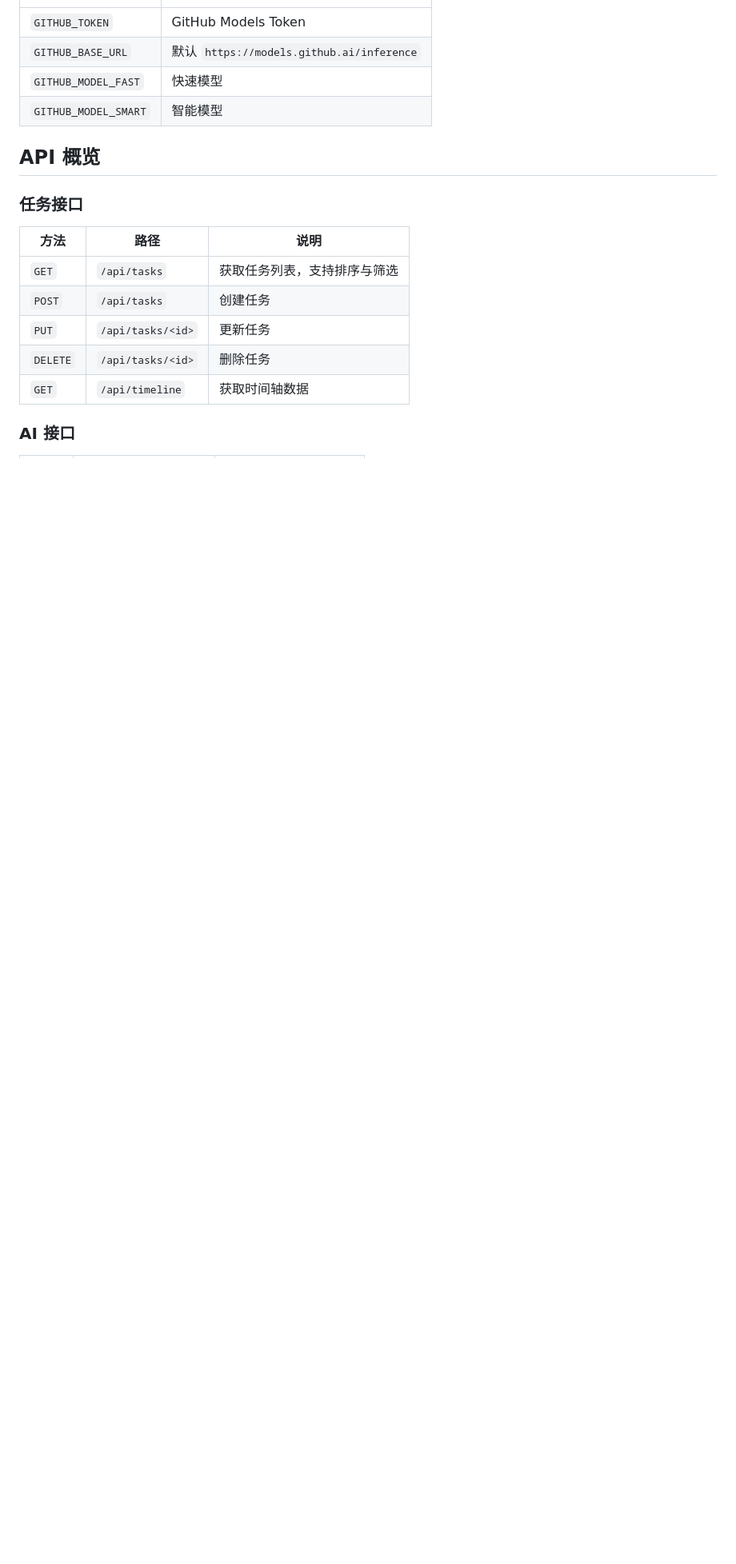
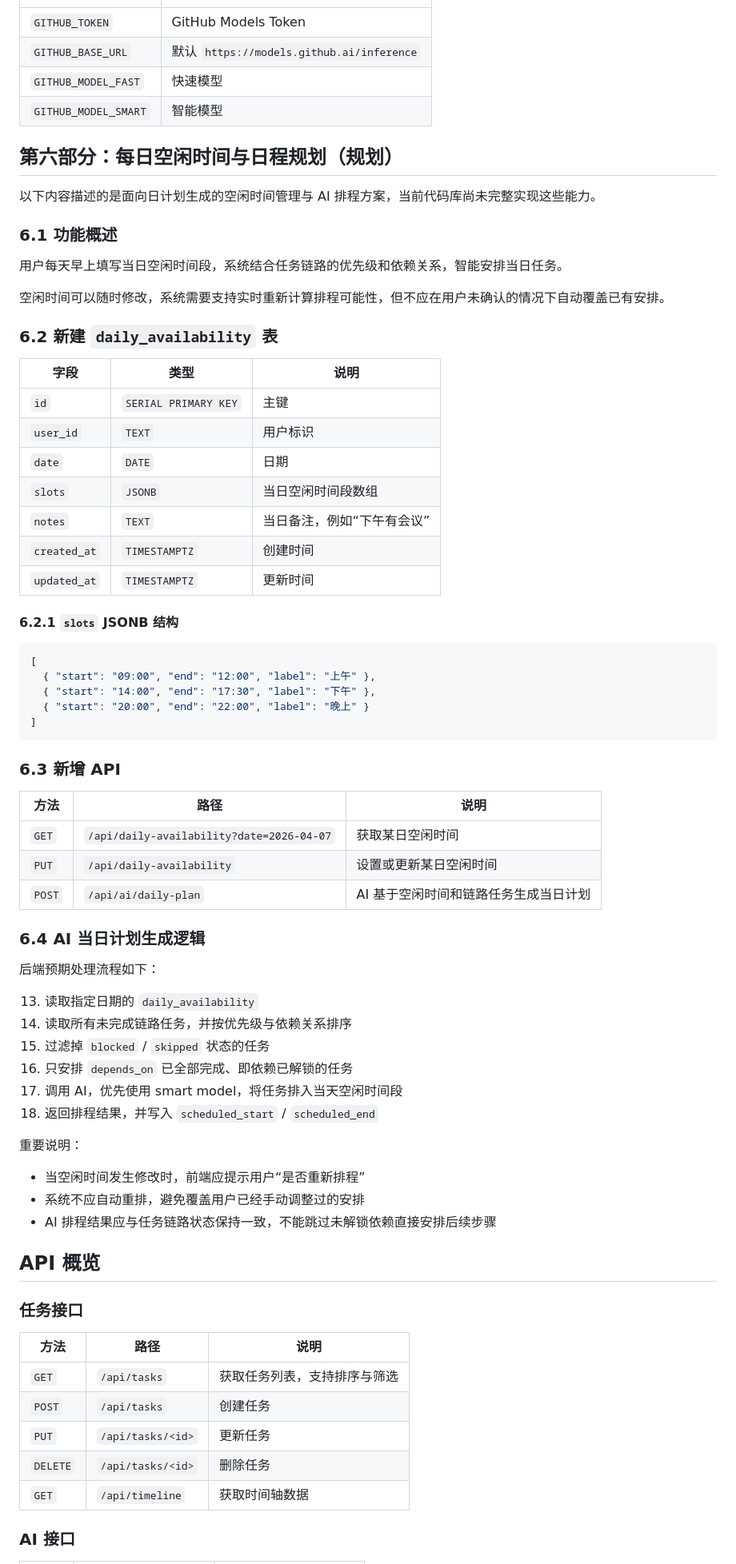
Before and after one commit to jayomaxel/task-app, a Markdown page: README.md, the part around the change. Shown at 80% size. Rendered like a GitHub page; blank space fills up the shorter version.

Commit message:
docs: add daily planning specification

````diff
--- a/README.md
+++ b/README.md
@@ -521,6 +521,63 @@ gunicorn -w 2 -b 0.0.0.0:5000 --timeout 120 app:app
 | `GITHUB_MODEL_FAST` | 快速模型 |
 | `GITHUB_MODEL_SMART` | 智能模型 |
 
+## 第六部分：每日空闲时间与日程规划（规划）
+
+以下内容描述的是面向日计划生成的空闲时间管理与 AI 排程方案，当前代码库尚未完整实现这些能力。
+
+### 6.1 功能概述
+
+用户每天早上填写当日空闲时间段，系统结合任务链路的优先级和依赖关系，智能安排当日任务。
+
+空闲时间可以随时修改，系统需要支持实时重新计算排程可能性，但不应在用户未确认的情况下自动覆盖已有安排。
+
+### 6.2 新建 `daily_availability` 表
+
+| 字段 | 类型 | 说明 |
+| --- | --- | --- |
+| `id` | `SERIAL PRIMARY KEY` | 主键 |
+| `user_id` | `TEXT` | 用户标识 |
+| `date` | `DATE` | 日期 |
+| `slots` | `JSONB` | 当日空闲时间段数组 |
+| `notes` | `TEXT` | 当日备注，例如“下午有会议” |
+| `created_at` | `TIMESTAMPTZ` | 创建时间 |
+| `updated_at` | `TIMESTAMPTZ` | 更新时间 |
+
+#### 6.2.1 `slots` JSONB 结构
+
+```json
+[
+  { "start": "09:00", "end": "12:00", "label": "上午" },
+  { "start": "14:00", "end": "17:30", "label": "下午" },
+  { "start": "20:00", "end": "22:00", "label": "晚上" }
+]
+```
+
+### 6.3 新增 API
+
+| 方法 | 路径 | 说明 |
+| --- | --- | --- |
+| `GET` | `/api/daily-availability?date=2026-04-07` | 获取某日空闲时间 |
+| `PUT` | `/api/daily-availability` | 设置或更新某日空闲时间 |
+| `POST` | `/api/ai/daily-plan` | AI 基于空闲时间和链路任务生成当日计划 |
+
+### 6.4 AI 当日计划生成逻辑
+
+后端预期处理流程如下：
+
+13. 读取指定日期的 `daily_availability`
+14. 读取所有未完成链路任务，并按优先级与依赖关系排序
+15. 过滤掉 `blocked` / `skipped` 状态的任务
+16. 只安排 `depends_on` 已全部完成、即依赖已解锁的任务
+17. 调用 AI，优先使用 smart model，将任务排入当天空闲时间段
+18. 返回排程结果，并写入 `scheduled_start` / `scheduled_end`
+
+重要说明：
+
+- 当空闲时间发生修改时，前端应提示用户“是否重新排程”
+- 系统不应自动重排，避免覆盖用户已经手动调整过的安排
+- AI 排程结果应与任务链路状态保持一致，不能跳过未解锁依赖直接安排后续步骤
+
 ## API 概览
 
 ### 任务接口
````
